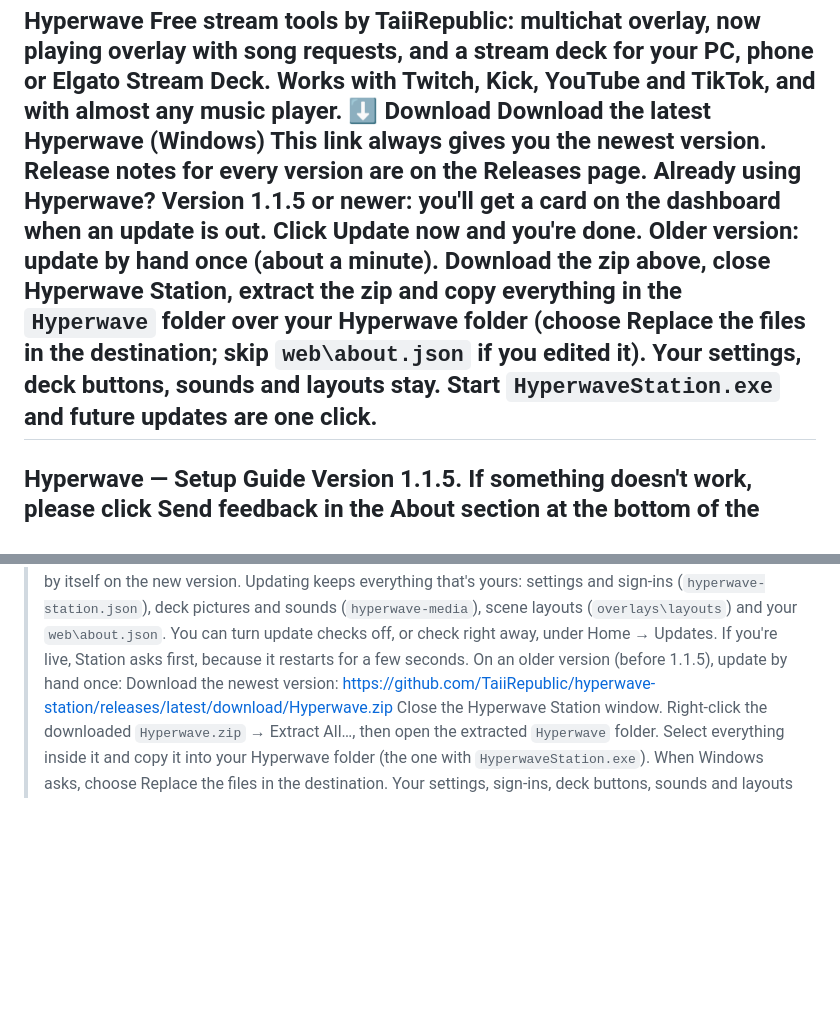
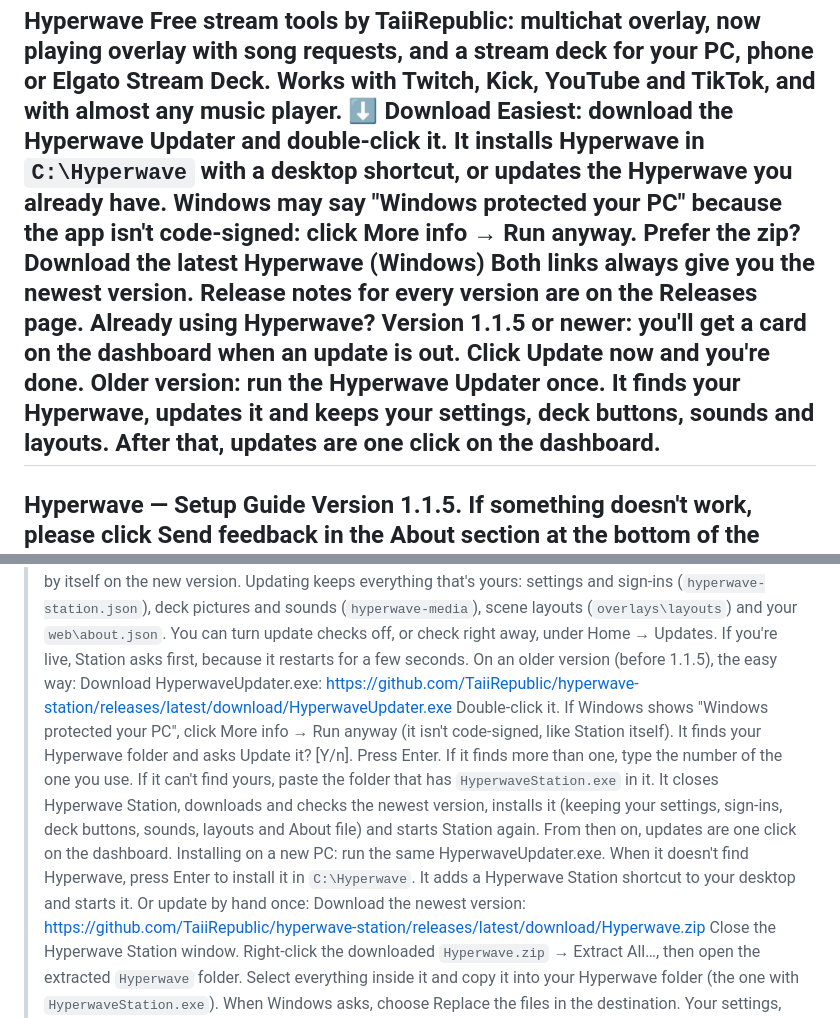
Before and after one commit to TaiiRepublic/Hyperwave-Station, a Markdown page: README.md, 2 parts joined by grey strips. Rendered like a GitHub page; blank space fills up the shorter version.

```diff
--- a/README.md
+++ b/README.md
@@ -1,11 +1,12 @@
 Hyperwave
 Free stream tools by TaiiRepublic: multichat overlay, now playing overlay with song requests, and a stream deck for your PC, phone or Elgato Stream Deck. Works with Twitch, Kick, YouTube and TikTok, and with almost any music player.
 ⬇ Download
-Download the latest Hyperwave (Windows)
-This link always gives you the newest version. Release notes for every version are on the Releases page.
+Easiest: download the Hyperwave Updater and double-click it. It installs Hyperwave in `C:\Hyperwave` with a desktop shortcut, or updates the Hyperwave you already have. Windows may say "Windows protected your PC" because the app isn't code-signed: click More info → Run anyway.
+Prefer the zip? Download the latest Hyperwave (Windows)
+Both links always give you the newest version. Release notes for every version are on the Releases page.
 Already using Hyperwave?
 Version 1.1.5 or newer: you'll get a card on the dashboard when an update is out. Click Update now and you're done.
-Older version: update by hand once (about a minute). Download the zip above, close Hyperwave Station, extract the zip and copy everything in the `Hyperwave` folder over your Hyperwave folder (choose Replace the files in the destination; skip `web\about.json` if you edited it). Your settings, deck buttons, sounds and layouts stay. Start `HyperwaveStation.exe` and future updates are one click.
+Older version: run the Hyperwave Updater once. It finds your Hyperwave, updates it and keeps your settings, deck buttons, sounds and layouts. After that, updates are one click on the dashboard.
 ---
 Hyperwave — Setup Guide
 Version 1.1.5. If something doesn't work, please click Send feedback in the About section at the bottom of the dashboard.
@@ -32,7 +33,13 @@ On 1.1.5 or newer (one click): Station checks GitHub when it starts and every fe
 Click What's new to read the changes.
 Click Update now. Station downloads the update, checks it hasn't been changed or damaged, installs it and restarts in a new window. The dashboard reloads by itself on the new version.
 Updating keeps everything that's yours: settings and sign-ins (`hyperwave-station.json`), deck pictures and sounds (`hyperwave-media`), scene layouts (`overlays\layouts`) and your `web\about.json`. You can turn update checks off, or check right away, under Home → Updates. If you're live, Station asks first, because it restarts for a few seconds.
-On an older version (before 1.1.5), update by hand once:
+On an older version (before 1.1.5), the easy way:
+Download HyperwaveUpdater.exe: https://github.com/TaiiRepublic/hyperwave-station/releases/latest/download/HyperwaveUpdater.exe
+Double-click it. If Windows shows "Windows protected your PC", click More info → Run anyway (it isn't code-signed, like Station itself).
+It finds your Hyperwave folder and asks Update it? [Y/n]. Press Enter. If it finds more than one, type the number of the one you use. If it can't find yours, paste the folder that has `HyperwaveStation.exe` in it.
+It closes Hyperwave Station, downloads and checks the newest version, installs it (keeping your settings, sign-ins, deck buttons, sounds, layouts and About file) and starts Station again. From then on, updates are one click on the dashboard.
+Installing on a new PC: run the same HyperwaveUpdater.exe. When it doesn't find Hyperwave, press Enter to install it in `C:\Hyperwave`. It adds a Hyperwave Station shortcut to your desktop and starts it.
+Or update by hand once:
 Download the newest version: https://github.com/TaiiRepublic/hyperwave-station/releases/latest/download/Hyperwave.zip
 Close the Hyperwave Station window.
 Right-click the downloaded `Hyperwave.zip` → Extract All…, then open the extracted `Hyperwave` folder.
```
